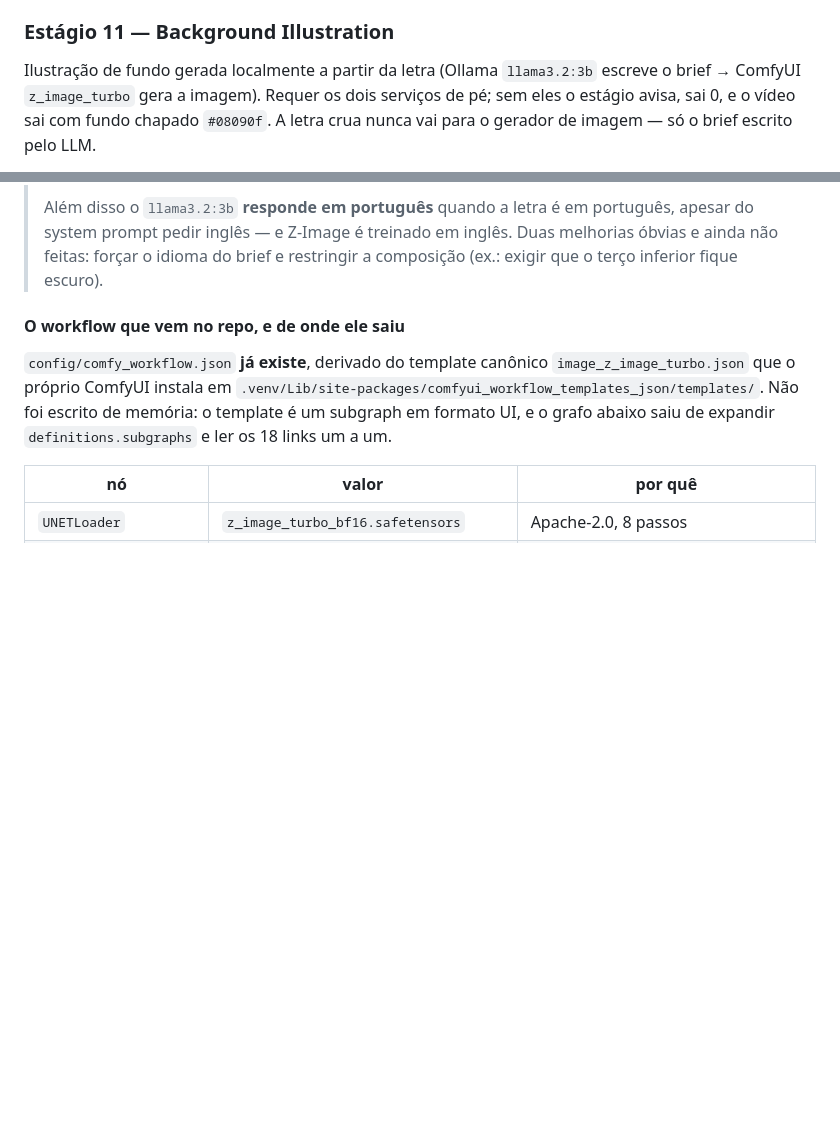
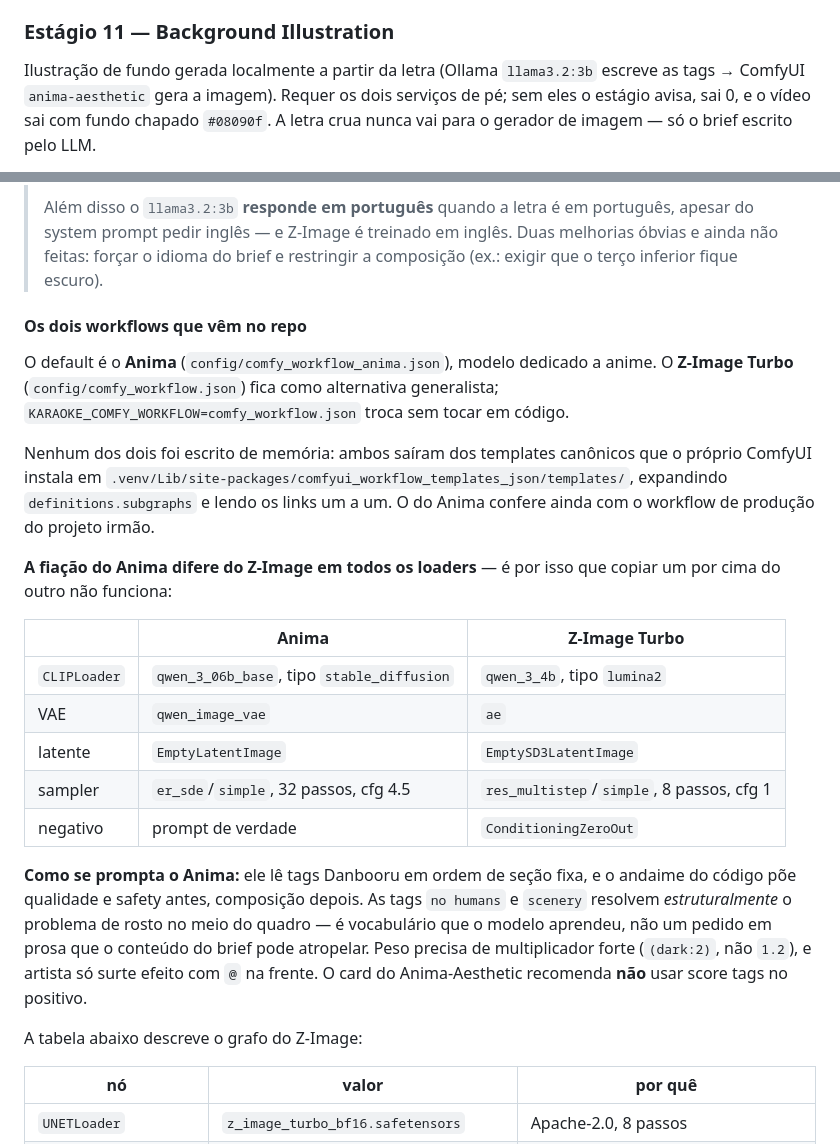
Before and after one commit to NightMarketz/karaoke-mfa-multi, a Markdown page: README.md, 2 parts joined by grey strips. GitHub-like rendering; blank space fills up the shorter version.

Commit message:
docs: reconcilia o README com a troca para o Anima
O README ainda descrevia o Z-Image como o workflow que vem no repo, dois
commits depois do Anima virar default. Passa a descrever os dois, com a tabela
que mostra por que a fiacao nao e intercambiavel, e resume as regras de
prompting do Anima que sairam da pesquisa.

Co-Authored-By: Claude Opus 5 <noreply@anthropic.com>

```diff
--- a/README.md
+++ b/README.md
@@ -81,7 +81,7 @@ existem no repositório.
 ### Estágio 11 — Background Illustration
 
 Ilustração de fundo gerada localmente a partir da letra (Ollama `llama3.2:3b`
-escreve o brief → ComfyUI `z_image_turbo` gera a imagem). Requer os dois
+escreve as tags → ComfyUI `anima-aesthetic` gera a imagem). Requer os dois
 serviços de pé; sem eles o estágio avisa, sai 0, e o vídeo sai com fundo
 chapado `#08090f`. A letra crua nunca vai para o gerador de imagem — só o
 brief escrito pelo LLM.
@@ -114,13 +114,39 @@ a frio não. O brief do Ollama são ~5 s desse total.
 > inglês. Duas melhorias óbvias e ainda não feitas: forçar o idioma do brief e
 > restringir a composição (ex.: exigir que o terço inferior fique escuro).
 
-#### O workflow que vem no repo, e de onde ele saiu
+#### Os dois workflows que vêm no repo
 
-`config/comfy_workflow.json` **já existe**, derivado do template canônico
-`image_z_image_turbo.json` que o próprio ComfyUI instala em
-`.venv/Lib/site-packages/comfyui_workflow_templates_json/templates/`. Não foi
-escrito de memória: o template é um subgraph em formato UI, e o grafo abaixo
-saiu de expandir `definitions.subgraphs` e ler os 18 links um a um.
+O default é o **Anima** (`config/comfy_workflow_anima.json`), modelo dedicado a
+anime. O **Z-Image Turbo** (`config/comfy_workflow.json`) fica como alternativa
+generalista; `KARAOKE_COMFY_WORKFLOW=comfy_workflow.json` troca sem tocar em
+código.
+
+Nenhum dos dois foi escrito de memória: ambos saíram dos templates canônicos que
+o próprio ComfyUI instala em
+`.venv/Lib/site-packages/comfyui_workflow_templates_json/templates/`, expandindo
+`definitions.subgraphs` e lendo os links um a um. O do Anima confere ainda com o
+workflow de produção do projeto irmão.
+
+**A fiação do Anima difere do Z-Image em todos os loaders** — é por isso que
+copiar um por cima do outro não funciona:
+
+| | Anima | Z-Image Turbo |
+|---|---|---|
+| `CLIPLoader` | `qwen_3_06b_base`, tipo `stable_diffusion` | `qwen_3_4b`, tipo `lumina2` |
+| VAE | `qwen_image_vae` | `ae` |
+| latente | `EmptyLatentImage` | `EmptySD3LatentImage` |
+| sampler | `er_sde`/`simple`, 32 passos, cfg 4.5 | `res_multistep`/`simple`, 8 passos, cfg 1 |
+| negativo | prompt de verdade | `ConditioningZeroOut` |
+
+**Como se prompta o Anima:** ele lê tags Danbooru em ordem de seção fixa, e o
+andaime do código põe qualidade e safety antes, composição depois. As tags
+`no humans` e `scenery` resolvem *estruturalmente* o problema de rosto no meio
+do quadro — é vocabulário que o modelo aprendeu, não um pedido em prosa que o
+conteúdo do brief pode atropelar. Peso precisa de multiplicador forte
+(`(dark:2)`, não `1.2`), e artista só surte efeito com `@` na frente.
+O card do Anima-Aesthetic recomenda **não** usar score tags no positivo.
+
+A tabela abaixo descreve o grafo do Z-Image:
 
 | nó | valor | por quê |
 |---|---|---|
```
